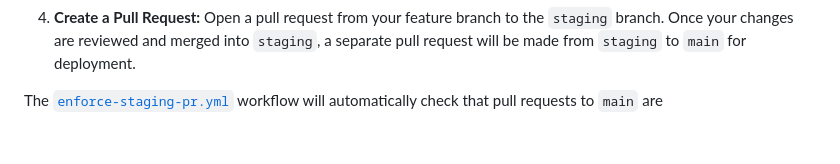
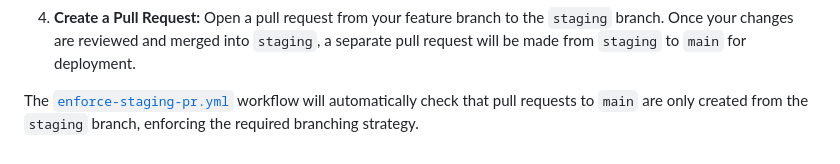
Before and after one commit to VKx64/Farely, a Markdown page: README.md, the part around the change. Rendered like a GitHub page.

```diff
--- a/README.md
+++ b/README.md
@@ -101,4 +101,4 @@ We welcome contributions! Please follow this process to contribute:
 
 4.  **Create a Pull Request:** Open a pull request from your feature branch to the `staging` branch. Once your changes are reviewed and merged into `staging`, a separate pull request will be made from `staging` to `main` for deployment.
 
-The [`enforce-staging-pr.yml`](.github/workflows/enforce-staging-pr.yml) workflow will automatically check that pull requests to `main` are
+The [`enforce-staging-pr.yml`](.github/workflows/enforce-staging-pr.yml) workflow will automatically check that pull requests to `main` are only created from the `staging` branch, enforcing the required branching strategy.
```
